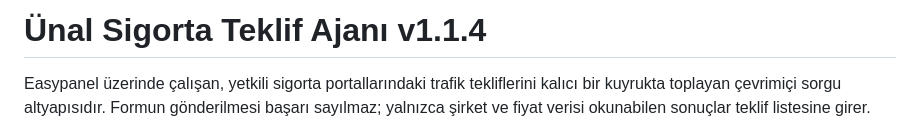
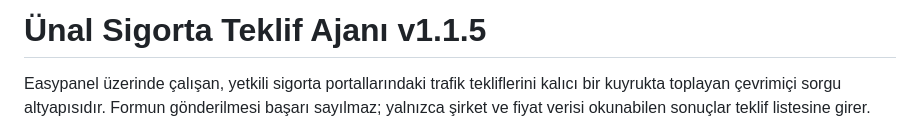
Before and after one commit to golfrokko/unal-teklif-ajani, a Markdown page: README.md, the part around the change. Drawn GitHub-style.

Commit message:
docs: update version to 1.1.5

```diff
--- a/README.md
+++ b/README.md
@@ -1,4 +1,4 @@
-# Ünal Sigorta Teklif Ajanı v1.1.4
+# Ünal Sigorta Teklif Ajanı v1.1.5
 
 Easypanel üzerinde çalışan, yetkili sigorta portallarındaki trafik tekliflerini kalıcı bir kuyrukta toplayan çevrimiçi sorgu altyapısıdır. Formun gönderilmesi başarı sayılmaz; yalnızca şirket ve fiyat verisi okunabilen sonuçlar teklif listesine girer.
 
```
